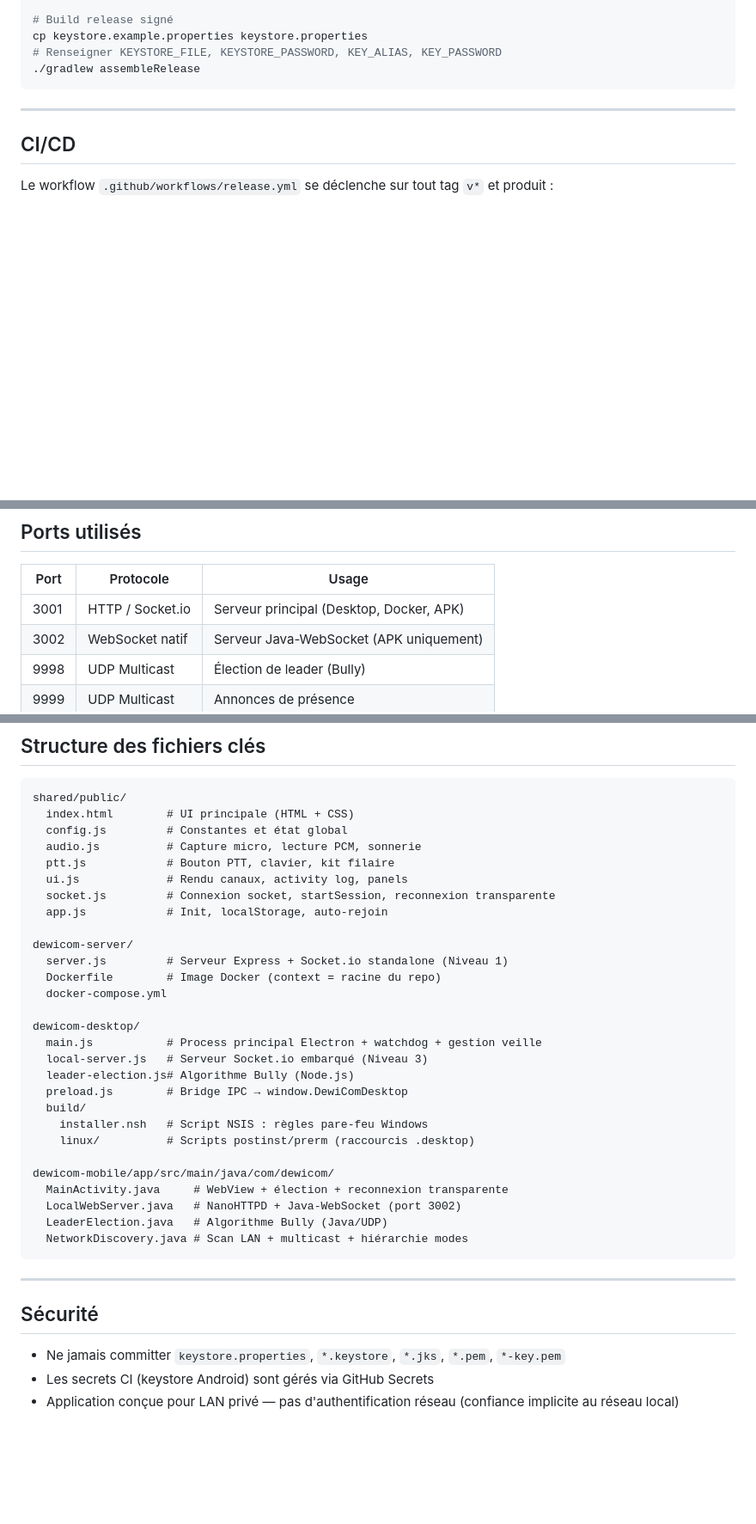
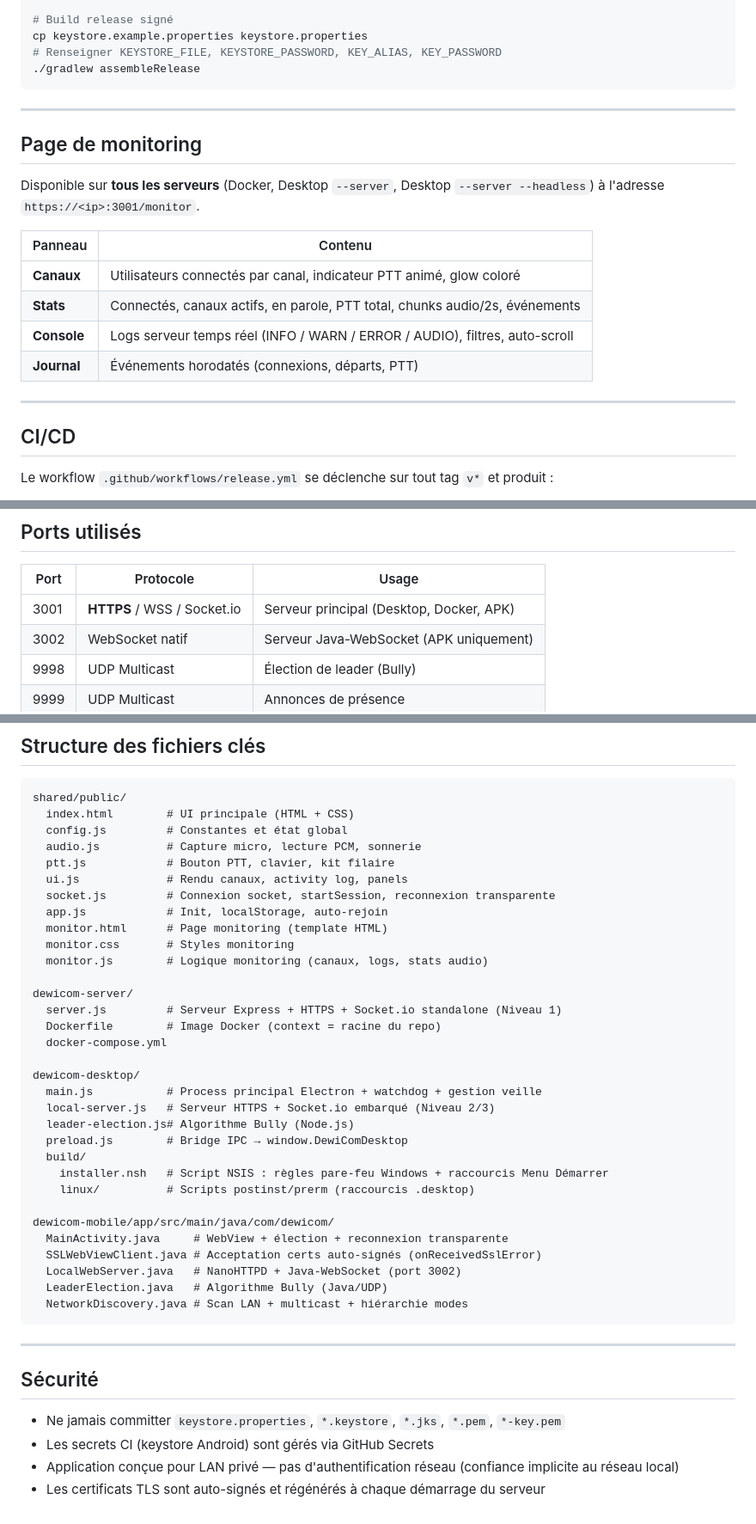
Before and after one commit to dewiweb/dewicom, a Markdown page: README.md, 3 parts joined by grey strips. Shown at 86% size. Drawn GitHub-style; blank space fills up the shorter version.

```diff
--- a/README.md
+++ b/README.md
@@ -127,6 +144,19 @@ cp keystore.example.properties keystore.properties
 
 ---
 
+## Page de monitoring
+
+Disponible sur **tous les serveurs** (Docker, Desktop `--server`, Desktop `--server --headless`) à l'adresse `https://<ip>:3001/monitor`.
+
+| Panneau | Contenu |
+|---------|---------|
+| **Canaux** | Utilisateurs connectés par canal, indicateur PTT animé, glow coloré |
+| **Stats** | Connectés, canaux actifs, en parole, PTT total, chunks audio/2s, événements |
+| **Console** | Logs serveur temps réel (INFO / WARN / ERROR / AUDIO), filtres, auto-scroll |
+| **Journal** | Événements horodatés (connexions, départs, PTT) |
+
+---
+
 ## CI/CD
 
 Le workflow `.github/workflows/release.yml` se déclenche sur tout tag `v*` et produit :
@@ -144,7 +174,7 @@ Le workflow `.github/workflows/release.yml` se déclenche sur tout tag `v*` et p
 
 | Port | Protocole | Usage |
 |------|-----------|-------|
-| 3001 | HTTP / Socket.io | Serveur principal (Desktop, Docker, APK) |
+| 3001 | **HTTPS** / WSS / Socket.io | Serveur principal (Desktop, Docker, APK) |
 | 3002 | WebSocket natif | Serveur Java-WebSocket (APK uniquement) |
 | 9998 | UDP Multicast | Élection de leader (Bully) |
 | 9999 | UDP Multicast | Annonces de présence |
@@ -164,23 +194,27 @@ shared/public/
   ui.js             # Rendu canaux, activity log, panels
   socket.js         # Connexion socket, startSession, reconnexion transparente
   app.js            # Init, localStorage, auto-rejoin
+  monitor.html      # Page monitoring (template HTML)
+  monitor.css       # Styles monitoring
+  monitor.js        # Logique monitoring (canaux, logs, stats audio)
 
 dewicom-server/
-  server.js         # Serveur Express + Socket.io standalone (Niveau 1)
+  server.js         # Serveur Express + HTTPS + Socket.io standalone (Niveau 1)
   Dockerfile        # Image Docker (context = racine du repo)
   docker-compose.yml
 
 dewicom-desktop/
   main.js           # Process principal Electron + watchdog + gestion veille
-  local-server.js   # Serveur Socket.io embarqué (Niveau 3)
+  local-server.js   # Serveur HTTPS + Socket.io embarqué (Niveau 2/3)
   leader-election.js# Algorithme Bully (Node.js)
   preload.js        # Bridge IPC → window.DewiComDesktop
   build/
-    installer.nsh   # Script NSIS : règles pare-feu Windows
+    installer.nsh   # Script NSIS : règles pare-feu Windows + raccourcis Menu Démarrer
     linux/          # Scripts postinst/prerm (raccourcis .desktop)
 
 dewicom-mobile/app/src/main/java/com/dewicom/
   MainActivity.java     # WebView + élection + reconnexion transparente
+  SSLWebViewClient.java # Acceptation certs auto-signés (onReceivedSslError)
   LocalWebServer.java   # NanoHTTPD + Java-WebSocket (port 3002)
   LeaderElection.java   # Algorithme Bully (Java/UDP)
   NetworkDiscovery.java # Scan LAN + multicast + hiérarchie modes
@@ -193,3 +227,4 @@ dewicom-mobile/app/src/main/java/com/dewicom/
 - Ne jamais committer `keystore.properties`, `*.keystore`, `*.jks`, `*.pem`, `*-key.pem`
 - Les secrets CI (keystore Android) sont gérés via GitHub Secrets
 - Application conçue pour LAN privé — pas d'authentification réseau (confiance implicite au réseau local)
+- Les certificats TLS sont auto-signés et régénérés à chaque démarrage du serveur
```
Also changed, not shown: other parts of README.md (+25 -8 lines).
